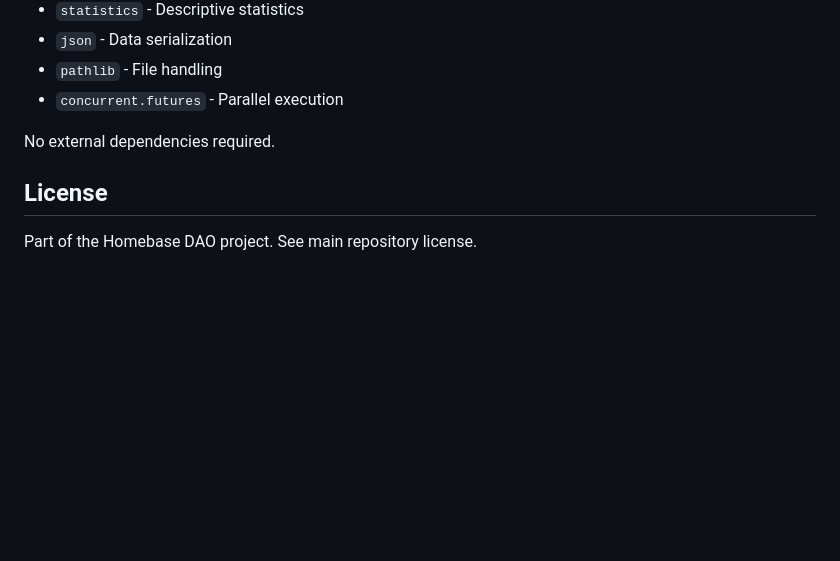
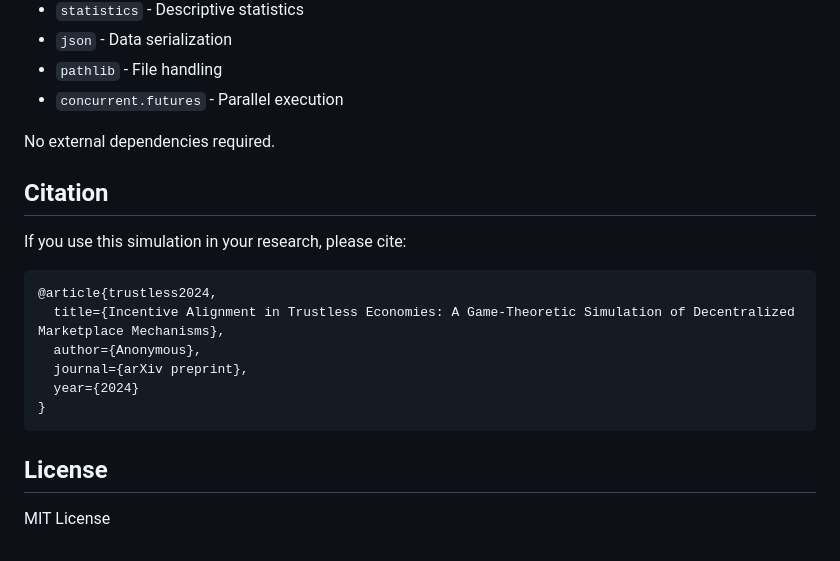
Before and after one commit to EightRice/trustless-economy-simulation, a Markdown page: README.md, the part around the change. Drawn GitHub-style; blank space fills up the shorter version.

Commit message:
Update README with citation and MIT license

````diff
--- a/README.md
+++ b/README.md
@@ -284,6 +284,19 @@ The simulation uses only Python standard library:
 
 No external dependencies required.
 
+## Citation
+
+If you use this simulation in your research, please cite:
+
+```bibtex
+@article{trustless2024,
+  title={Incentive Alignment in Trustless Economies: A Game-Theoretic Simulation of Decentralized Marketplace Mechanisms},
+  author={Anonymous},
+  journal={arXiv preprint},
+  year={2024}
+}
+```
+
 ## License
 
-Part of the Homebase DAO project. See main repository license.
+MIT License
````
